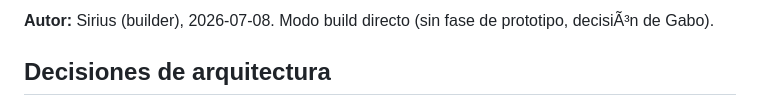
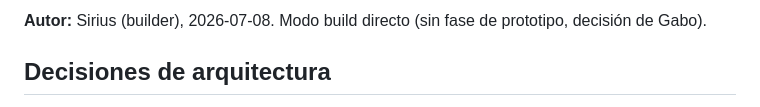
Before and after one commit to kadavra-land/platforms, a Markdown page: NOTES.md, the part around one of its changes. Rendered like a GitHub page.

```diff
--- a/NOTES.md
+++ b/NOTES.md
@@ -2,5 +2,5 @@
 
-**Autor:** Sirius (builder), 2026-07-08. Modo build directo (sin fase de prototipo, decisiÃ³n de
+**Autor:** Sirius (builder), 2026-07-08. Modo build directo (sin fase de prototipo, decisión de
 Gabo).
 
 ## Decisiones de arquitectura
```
Also changed, not shown: other parts of NOTES.md (+44 -28 lines).
